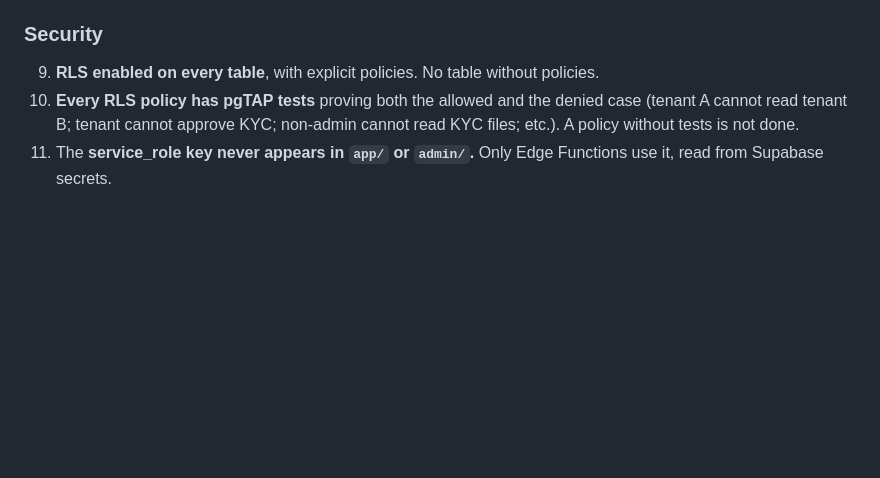
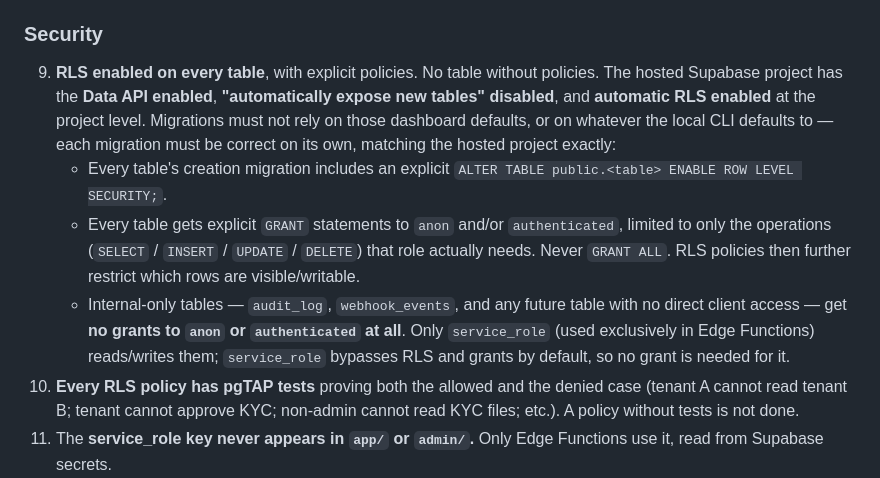
Before and after one commit to Autcust-Dev/BalajiInfra, a Markdown page: CLAUDE.md, the part around the change. GitHub-like rendering; blank space fills up the shorter version.

Commit message:
Document explicit RLS/grants rule to match hosted Data API config
Hosted project has Data API on, auto-expose-new-tables off, and
automatic RLS on. Migrations must not rely on those dashboard
defaults: every table enables RLS explicitly, grants to
anon/authenticated are explicit and minimal per table, and internal
tables (audit_log, webhook_events) get no anon/authenticated grants.

Co-Authored-By: Claude Sonnet 5 <noreply@anthropic.com>

```diff
--- a/CLAUDE.md
+++ b/CLAUDE.md
@@ -108,6 +108,19 @@ Never invent method names, config keys, or claims.
 
 ### Security
 9. **RLS enabled on every table**, with explicit policies. No table without policies.
+   The hosted Supabase project has the **Data API enabled**, **"automatically expose new
+   tables" disabled**, and **automatic RLS enabled** at the project level. Migrations must
+   not rely on those dashboard defaults, or on whatever the local CLI defaults to — each
+   migration must be correct on its own, matching the hosted project exactly:
+   - Every table's creation migration includes an explicit
+     `ALTER TABLE public.<table> ENABLE ROW LEVEL SECURITY;`.
+   - Every table gets explicit `GRANT` statements to `anon` and/or `authenticated`, limited to
+     only the operations (`SELECT` / `INSERT` / `UPDATE` / `DELETE`) that role actually needs.
+     Never `GRANT ALL`. RLS policies then further restrict which rows are visible/writable.
+   - Internal-only tables — `audit_log`, `webhook_events`, and any future table with no direct
+     client access — get **no grants to `anon` or `authenticated` at all**. Only `service_role`
+     (used exclusively in Edge Functions) reads/writes them; `service_role` bypasses RLS and
+     grants by default, so no grant is needed for it.
 10. **Every RLS policy has pgTAP tests** proving both the allowed and the denied case
     (tenant A cannot read tenant B; tenant cannot approve KYC; non-admin cannot read
     KYC files; etc.). A policy without tests is not done.
```
